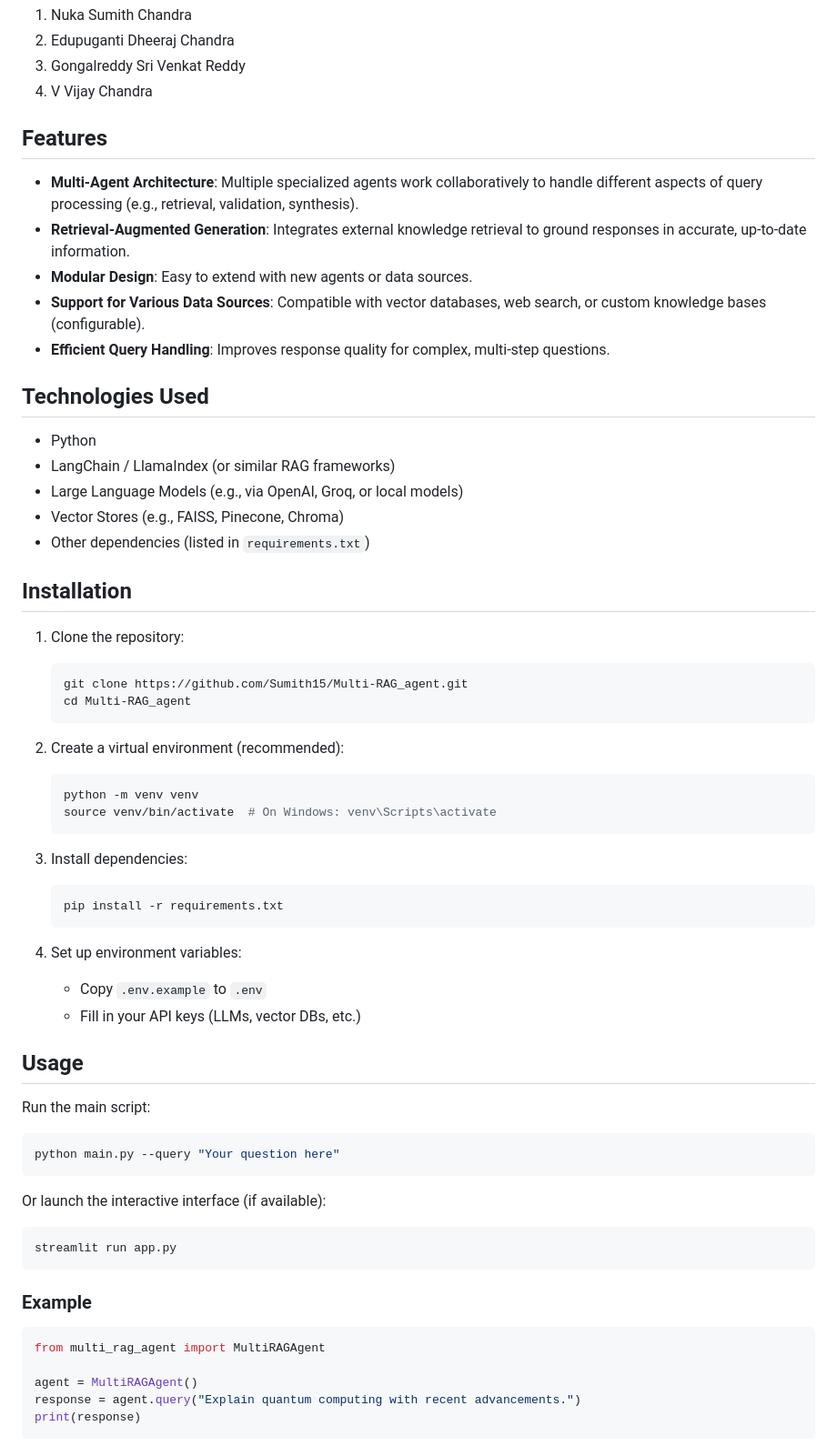
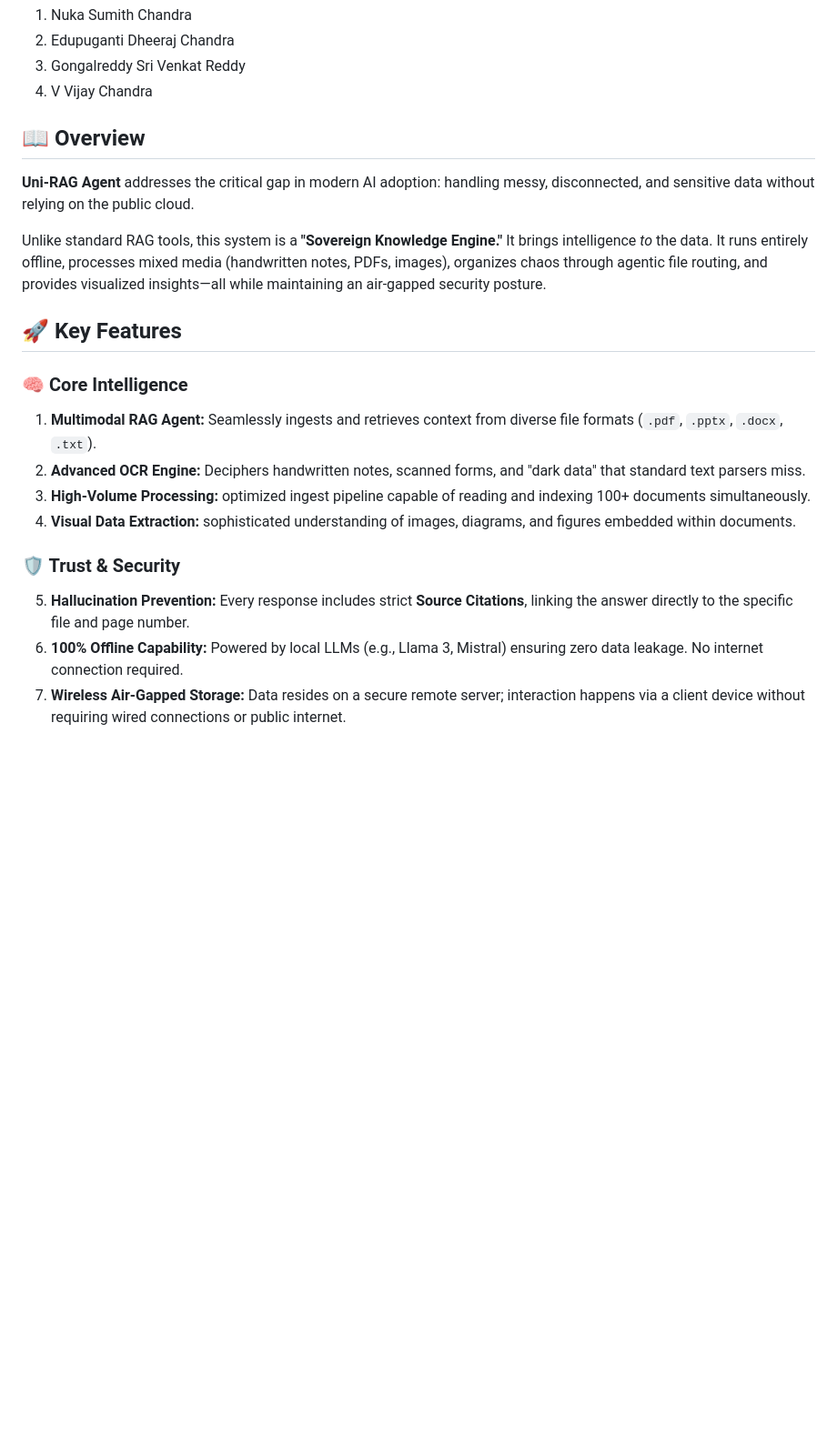
Before and after one commit to Sumith15/Multi-RAG_agent, a Markdown page: README.md, the part around one of its changes. Shown at 91% size. GitHub-like rendering; blank space fills up the shorter version.

````diff
--- a/README.md
+++ b/README.md
@@ -14,63 +14,22 @@
 3. Gongalreddy Sri Venkat Reddy
 4. V Vijay Chandra
 
-## Features
+## 📖 Overview
 
-- **Multi-Agent Architecture**: Multiple specialized agents work collaboratively to handle different aspects of query processing (e.g., retrieval, validation, synthesis).
-- **Retrieval-Augmented Generation**: Integrates external knowledge retrieval to ground responses in accurate, up-to-date information.
-- **Modular Design**: Easy to extend with new agents or data sources.
-- **Support for Various Data Sources**: Compatible with vector databases, web search, or custom knowledge bases (configurable).
-- **Efficient Query Handling**: Improves response quality for complex, multi-step questions.
+**Uni-RAG Agent** addresses the critical gap in modern AI adoption: handling messy, disconnected, and sensitive data without relying on the public cloud.
 
-## Technologies Used
+Unlike standard RAG tools, this system is a **"Sovereign Knowledge Engine."** It brings intelligence *to* the data. It runs entirely offline, processes mixed media (handwritten notes, PDFs, images), organizes chaos through agentic file routing, and provides visualized insights—all while maintaining an air-gapped security posture.
 
-- Python
-- LangChain / LlamaIndex (or similar RAG frameworks)
-- Large Language Models (e.g., via OpenAI, Groq, or local models)
-- Vector Stores (e.g., FAISS, Pinecone, Chroma)
-- Other dependencies (listed in `requirements.txt`)
+## 🚀 Key Features
 
-## Installation
+### 🧠 Core Intelligence
+1.  **Multimodal RAG Agent:** Seamlessly ingests and retrieves context from diverse file formats (`.pdf`, `.pptx`, `.docx`, `.txt`).
+2.  **Advanced OCR Engine:** Deciphers handwritten notes, scanned forms, and "dark data" that standard text parsers miss.
+3.  **High-Volume Processing:** optimized ingest pipeline capable of reading and indexing 100+ documents simultaneously.
+4.  **Visual Data Extraction:** sophisticated understanding of images, diagrams, and figures embedded within documents.
 
-1. Clone the repository:
-   ```bash
-   git clone https://github.com/Sumith15/Multi-RAG_agent.git
-   cd Multi-RAG_agent
-   ```
+### 🛡️ Trust & Security
+5.  **Hallucination Prevention:** Every response includes strict **Source Citations**, linking the answer directly to the specific file and page number.
+6.  **100% Offline Capability:** Powered by local LLMs (e.g., Llama 3, Mistral) ensuring zero data leakage. No internet connection required.
+7.  **Wireless Air-Gapped Storage:** Data resides on a secure remote server; interaction happens via a client device without requiring wired connections or public internet.
 
-2. Create a virtual environment (recommended):
-   ```bash
-   python -m venv venv
-   source venv/bin/activate  # On Windows: venv\Scripts\activate
-   ```
-
-3. Install dependencies:
-   ```bash
-   pip install -r requirements.txt
-   ```
-
-4. Set up environment variables:
-   - Copy `.env.example` to `.env`
-   - Fill in your API keys (LLMs, vector DBs, etc.)
-
-## Usage
-
-Run the main script:
-```bash
-python main.py --query "Your question here"
-```
-
-Or launch the interactive interface (if available):
-```bash
-streamlit run app.py
-```
-
-### Example
-```python
-from multi_rag_agent import MultiRAGAgent
-
-agent = MultiRAGAgent()
-response = agent.query("Explain quantum computing with recent advancements.")
-print(response)
-```
-
````
Also changed, not shown: other parts of README.md (+86 -28 lines).
